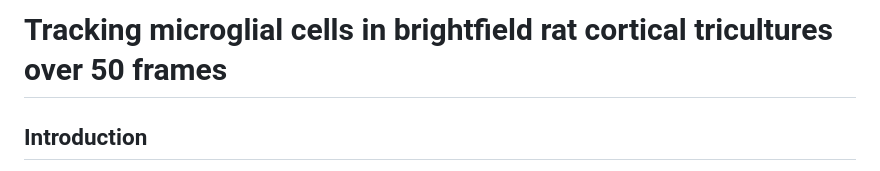
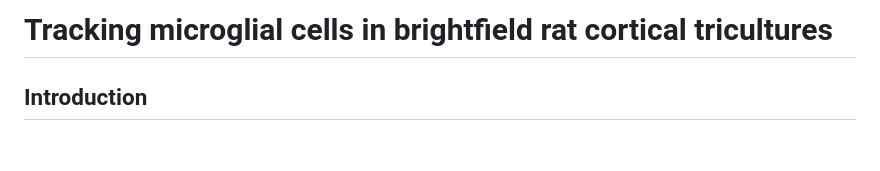
Before and after one commit to marionhardy/celltracker, a Markdown page: README.md, the part around the change. Drawn GitHub-style; blank space fills up the shorter version.

```diff
--- a/README.md
+++ b/README.md
@@ -1,5 +1,4 @@
-# Tracking microglial cells in brightfield rat cortical tricultures over 50 frames
-
+# Tracking microglial cells in brightfield rat cortical tricultures
 ## Introduction
 
 These brighfield images have been obtained from imaging rat cortical cell tricultures with the method developed in this lab.
```
